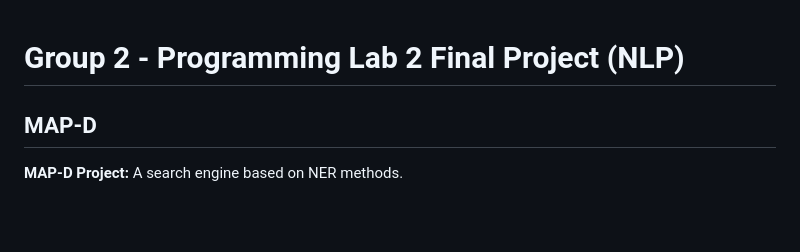
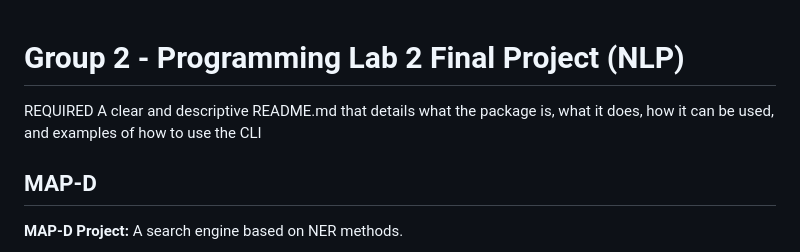
Before and after one commit to muskanmanav16/MAP-D, a Markdown page: README.md, the part around the change. GitHub-like rendering; blank space fills up the shorter version.

```diff
--- a/README.md
+++ b/README.md
@@ -1,5 +1,7 @@
 # Group 2 - Programming Lab 2 Final Project (NLP)
 
+REQUIRED
+A clear and descriptive README.md that details what the package is, what it does, how it can be used, and examples of how to use the CLI
 
 ## MAP-D
 **MAP-D Project:** A search engine based on NER methods.
```
